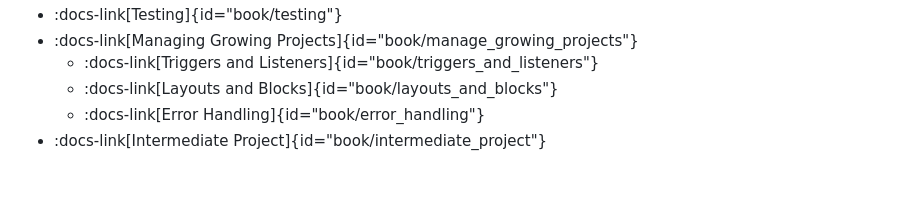
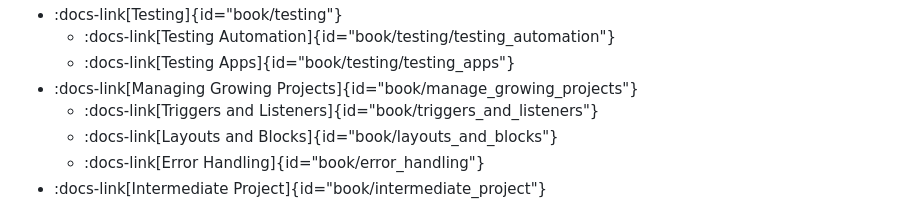
Before and after one commit to tocalabs/toca-docs, a Markdown page: src/book/CONTENTS.md, the part around one of its changes. Rendered like a GitHub page; blank space fills up the shorter version.

```diff
--- a/src/book/CONTENTS.md
+++ b/src/book/CONTENTS.md
@@ -17,4 +18,6 @@
 - :docs-link[Testing]{id="book/testing"}
+  - :docs-link[Testing Automation]{id="book/testing/testing_automation"}
+  - :docs-link[Testing Apps]{id="book/testing/testing_apps"}
 - :docs-link[Managing Growing Projects]{id="book/manage_growing_projects"}
   - :docs-link[Triggers and Listeners]{id="book/triggers_and_listeners"}
   - :docs-link[Layouts and Blocks]{id="book/layouts_and_blocks"}
```
Also changed, not shown: other parts of src/book/CONTENTS.md (+1 -0 lines), src/book/getting_started.md (+6 -0 lines), src/book/intro.md (+9 -0 lines), src/assets/book/profile.png (added), 2 other files.
